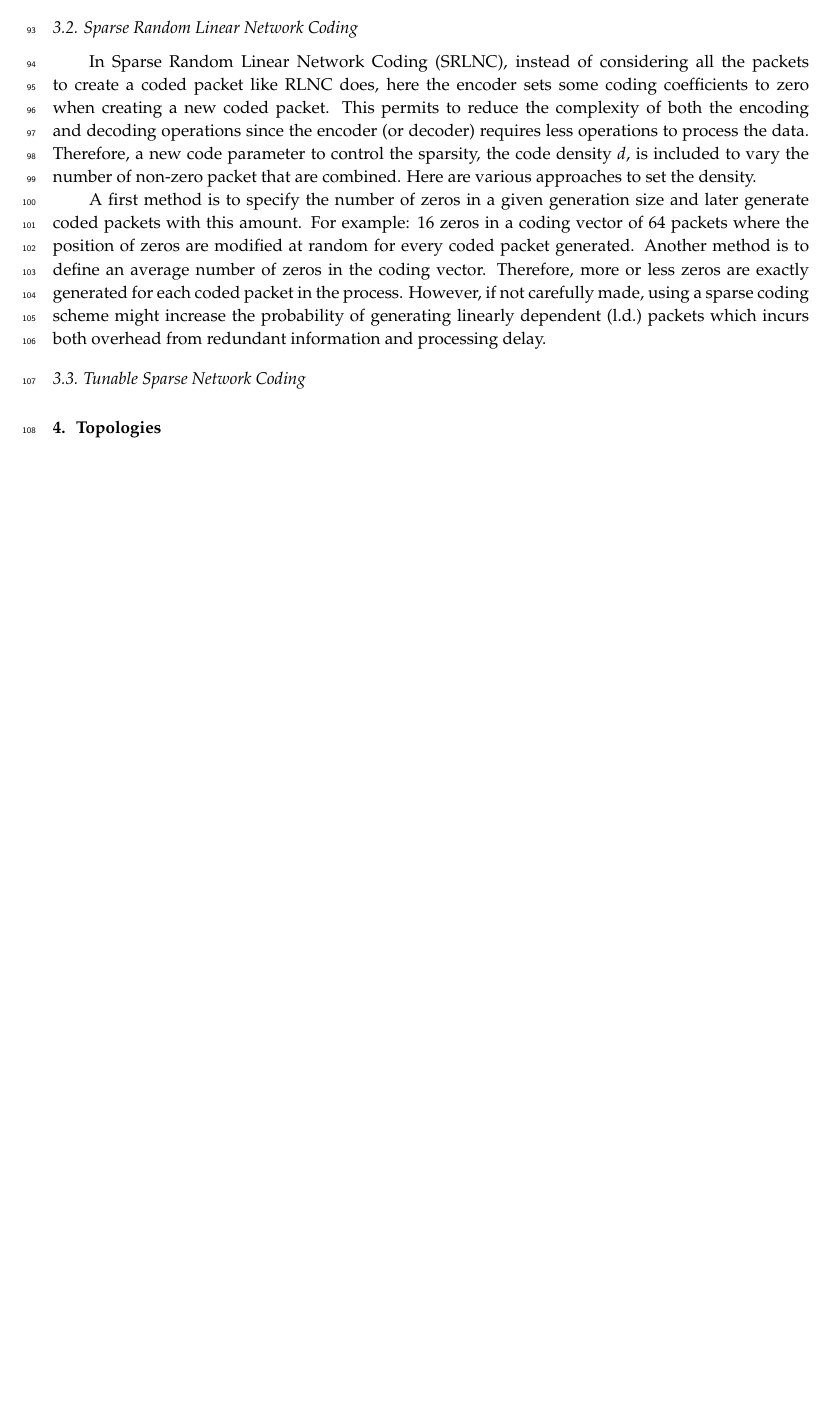
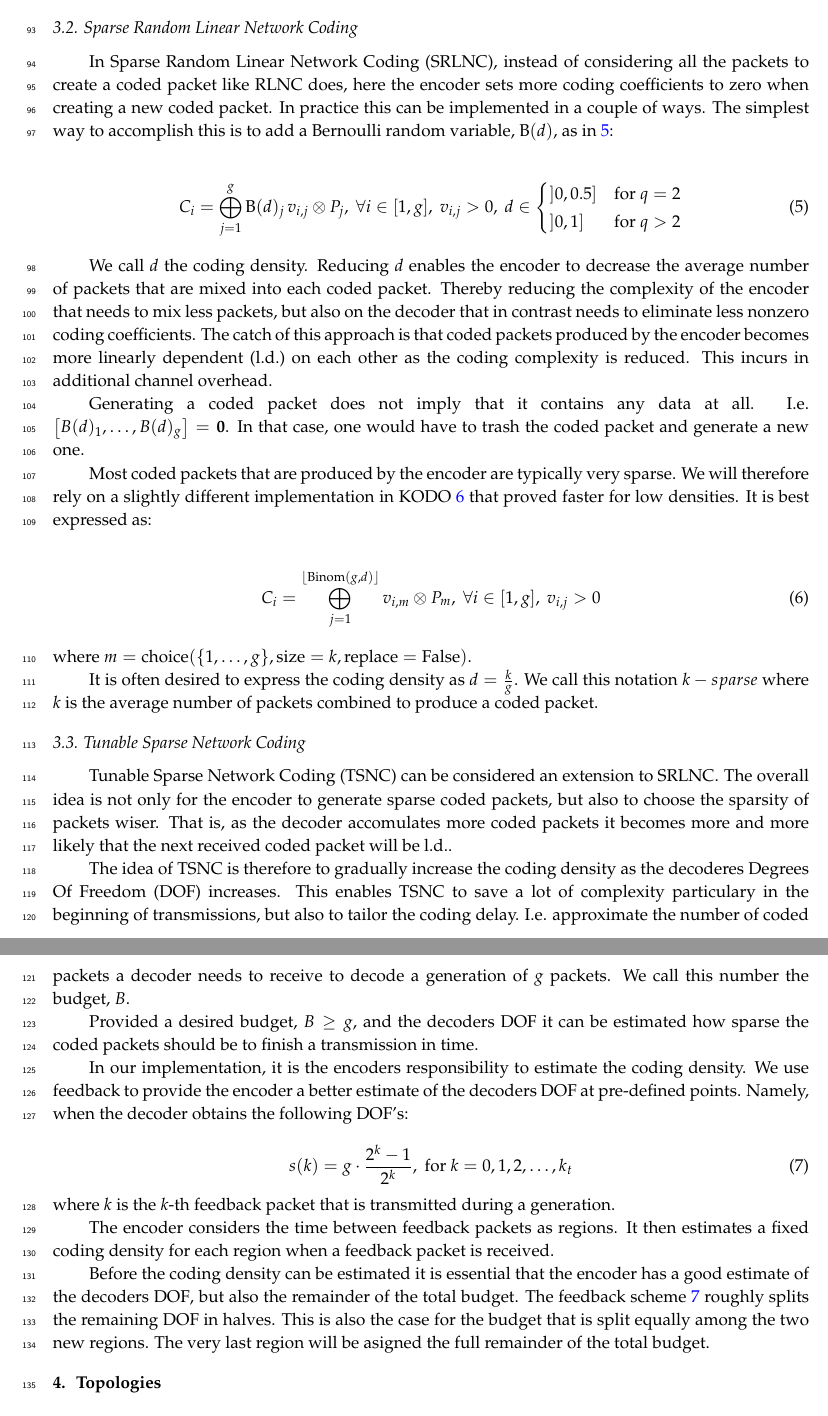
Before and after one commit to nestorjhernandezm/raspi-journal-part-2-coding-schemes, a LaTeX paper (raspi_journal.tex, which reads acronym.tex): part of page 4 of 5 before the commit and two parts of pages 4 and 5 of 6 after it, the two joined at a grey line, cut so that both start at the same text, the shorter picture padded with empty space. Compiled offline with pdfLaTeX.

Commit message:
Wrote about TSNC

```diff
--- a/acronym.tex
+++ b/acronym.tex
@@ -91,4 +91,5 @@
 \acro{TC}{Telescopic Codes}
 \acro{TBTT}{Target Beacon Transmision Times}
 \acro{TCP}{Transmission Control Protocol}
+\acro{DOF}{Degrees Of Freedom}
 \end{acronym}
--- a/raspi_journal.tex
+++ b/raspi_journal.tex
@@ -5,6 +5,10 @@
 
 %=================================================================
 \documentclass[electronics,article,submit,moreauthors,pdftex,10pt,a4paper]{mdpi}
+\synctex=1
+\usepackage{fixme}
+
+\newcommand\floor[1]{\lfloor#1\rfloor}
 
 %--------------------
 % Class Options:
@@ -356,25 +360,133 @@ before.
 \subsection{Sparse Random Linear Network Coding}
 
 In \ac{SRLNC}, instead of considering all the packets to create a coded
-packet like \ac{RLNC} does, here the encoder sets some coding coefficients to
-zero when creating a new coded packet. This permits to reduce the complexity
-of both the encoding and decoding operations since the encoder (or decoder)
-requires less operations to process the data. Therefore, a new code parameter
-to control the sparsity, the code density $d$, is included to vary the
-number of non-zero packet that are combined. Here are various approaches to
-set the density.
+packet like \ac{RLNC} does, here the encoder sets more coding coefficients to
+zero when creating a new coded packet.
+In practice this can be implemented in
+a couple of ways.
+%One way to accomplish this is to add a Bernoulli random
+%variable, $\text{B}(d)$, as in \ref{eq:sparse_coded_packet}:
+The simplest way to accomplish this is to add a Bernoulli random
+variable, $\text{B}(d)$, as in \ref{eq:sparse_coded_packet}:
 
-A first method is to specify the number of zeros in a given
-generation size and later generate coded packets with this amount. For example:
-16 zeros in a coding vector of 64 packets where the position of zeros are
-modified at random for every coded packet generated. Another method is to
-define an average number of zeros in the coding vector. Therefore, more or
-less zeros are exactly generated for each coded packet in the process.
-However, if not carefully made, using a sparse coding scheme might increase
-the probability of generating \ac{l.d.} packets which incurs both overhead
-from redundant information and processing delay.
+\begin{align} \label{eq:sparse_coded_packet}
+    C_i  &= \bigoplus_{j=1}^{g} \text{B}(d)_{j} \, v_{i,j} \otimes P_j ,\ \forall i \in [1,g] ,\
+    v_{i,j} > 0,\
+    d \in
+    \begin{cases}
+        {]0,0.5]} & \text{for } q=2 \\
+        {]0,1]} & \text{for } q>2
+    \end{cases}
+\end{align}
+
+We call $d$ the coding density.
+Reducing $d$ enables the encoder to decrease the average number of packets that
+are mixed into each coded packet. Thereby reducing the complexity of the
+encoder that needs to mix less packets, but also on the decoder that in
+contrast needs to eliminate less nonzero coding coefficients. The catch of this
+approach is that coded packets produced by the encoder becomes more \ac{l.d.}
+on each other as the coding complexity is reduced. This incurs in additional
+channel overhead.
+
+Generating a coded packet does not imply that it contains any data at all. I.e.
+$ \left[ B(d)_{1}, \ldots, B(d)_{g} \right] = \mathbf{0}$.
+In that case, one would have to trash the coded packet and generate a new one.
+
+Most coded packets that are produced by the encoder are typically very sparse.
+We will therefore rely on a slightly different implementation in KODO
+\ref{eq:sparse_coded_packet2} that proved faster for low densities. It is best
+expressed as:
+
+\begin{align} \label{eq:sparse_coded_packet2}
+    C_i  &= \bigoplus_{j=1}^{\floor{\text{Binom}(g,d)}} v_{i,m} \otimes P_{m} ,\
+    %L \subseteq \{1,\dots,g\}: |L|=k ,\
+    \forall i \in [1,g] ,\
+    v_{i,j} > 0
+\end{align}
+where
+$m = \text{choice}(\{1,\dots,g\}, \text{size}=k, \text{replace}=\text{False})$.
+\fxnote{Can this be represented smarter?}
+
+
+%To solve this, one could trash the coded packet and generate a new coded
+%packet. This is not the most efficient because KODO needs to count the
+%the number of nonzero coding coefficients in each coded packets to eliminate
+%all zero packets.
+%
+%This is the most correct approach, but the most efficient approach although it is mathematically .
+
+It is often desired to express the coding density as $d=\frac{k}{g}$. We call
+this notation $k-sparse$ where $k$ is the average number of packets combined to
+produce a coded packet.
+
+%For low coding density, the encoder might generate a coded packet that consists
+%of no coded packets. I.e. the packet consists of all zeroes
+
+
+
+
+
+
+%In \ac{SRLNC}, instead of considering all the packets to create a coded
+%packet like \ac{RLNC} does, here the encoder sets some coding coefficients to
+%zero when creating a new coded packet. This permits to reduce the complexity
+%of both the encoding and decoding operations since the encoder (or decoder)
+%requires less operations to process the data. Therefore, a new code parameter
+%to control the sparsity, the code density $d$, is included to vary the
+%number of non-zero packet that are combined. Here are various approaches to
+%set the density.
+%
+%A first method is to specify the number of zeros in a given
+%generation size and later generate coded packets with this amount. For example:
+%16 zeros in a coding vector of 64 packets where the position of zeros are
+%modified at random for every coded packet generated. Another method is to
+%define an average number of zeros in the coding vector. Therefore, more or
+%less zeros are exactly generated for each coded packet in the process.
+%However, if not carefully made, using a sparse coding scheme might increase
+%the probability of generating \ac{l.d.} packets which incurs both overhead
+%from redundant information and processing delay.
 
 \subsection{Tunable Sparse Network Coding}
+
+\ac{TSNC} can be considered an extension to \ac{SRLNC}. The overall idea is
+not only for the encoder to generate sparse coded packets, but also to
+choose the sparsity of packets wiser. That is, as the decoder accomulates more
+coded packets it becomes more and more likely that the next received
+coded packet will be \ac{l.d.}.
+
+The idea of \ac{TSNC} is therefore to gradually increase the coding density
+as the decoderes \ac{DOF} increases. This enables TSNC to save a lot of
+complexity particulary in the beginning of transmissions, but also to
+tailor the coding delay. I.e. approximate the number of coded packets a
+decoder needs to receive to decode a generation of $g$ packets. We call
+this number the budget, $B$.
+
+Provided a desired budget, $B \geq g$, and the decoders \ac{DOF} it can be
+estimated how sparse the coded packets should be to finish a transmission in
+time.
+
+In our implementation, it is the encoders responsibility to estimate the coding
+density. We use feedback to provide the encoder a better estimate of the
+decoders \ac{DOF} at pre-defined points. Namely, when the decoder obtains the
+following \ac{DOF}'s:
+
+\begin{equation}\label{eq:feedback_dofs}
+    s(k) = g\cdot \frac{2^k -1}{2^k},  \; \text{for } k=0,1,2,\dots,k_t
+\end{equation}
+where $k$ is the $k$-th feedback packet that is transmitted during a generation.
+
+The encoder considers the time between feedback packets as regions. It then
+estimates a fixed coding density for each region when a feedback packet is
+received.
+
+Before the coding density can be estimated it is essential that the encoder
+has a good estimate of the decoders \ac{DOF}, but also the remainder of the
+total budget. The feedback scheme \ref{eq:feedback_dofs} roughly splits the
+remaining \ac{DOF} in halves. This is also the case for the budget that is
+split equally among the two new regions. The very last region will be asigned
+the full remainder of the total budget.
+
+
 
 \section{Topologies}
 \label{sec:topologies}
```
Also changed, not shown: raspi_journal.tex (2 more changed lines).
